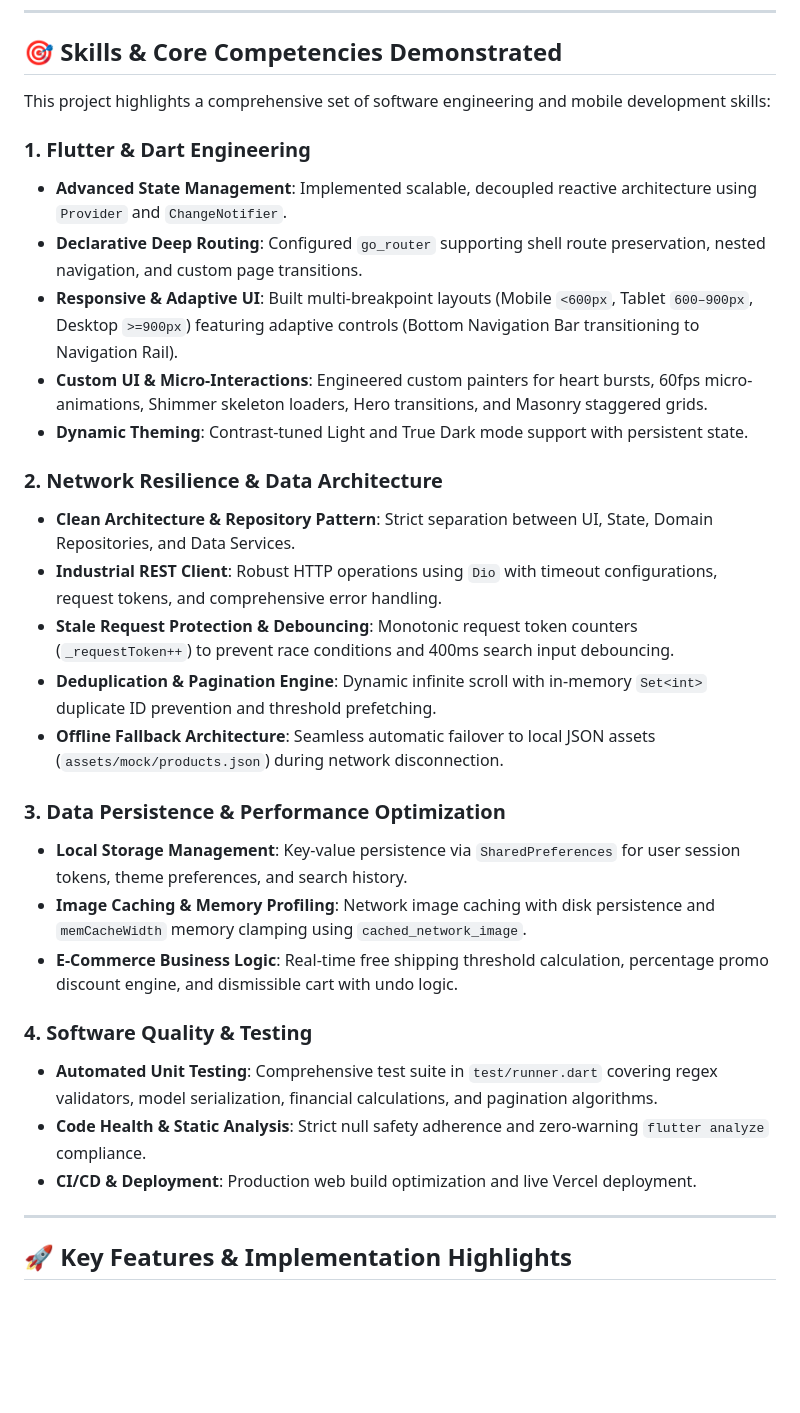
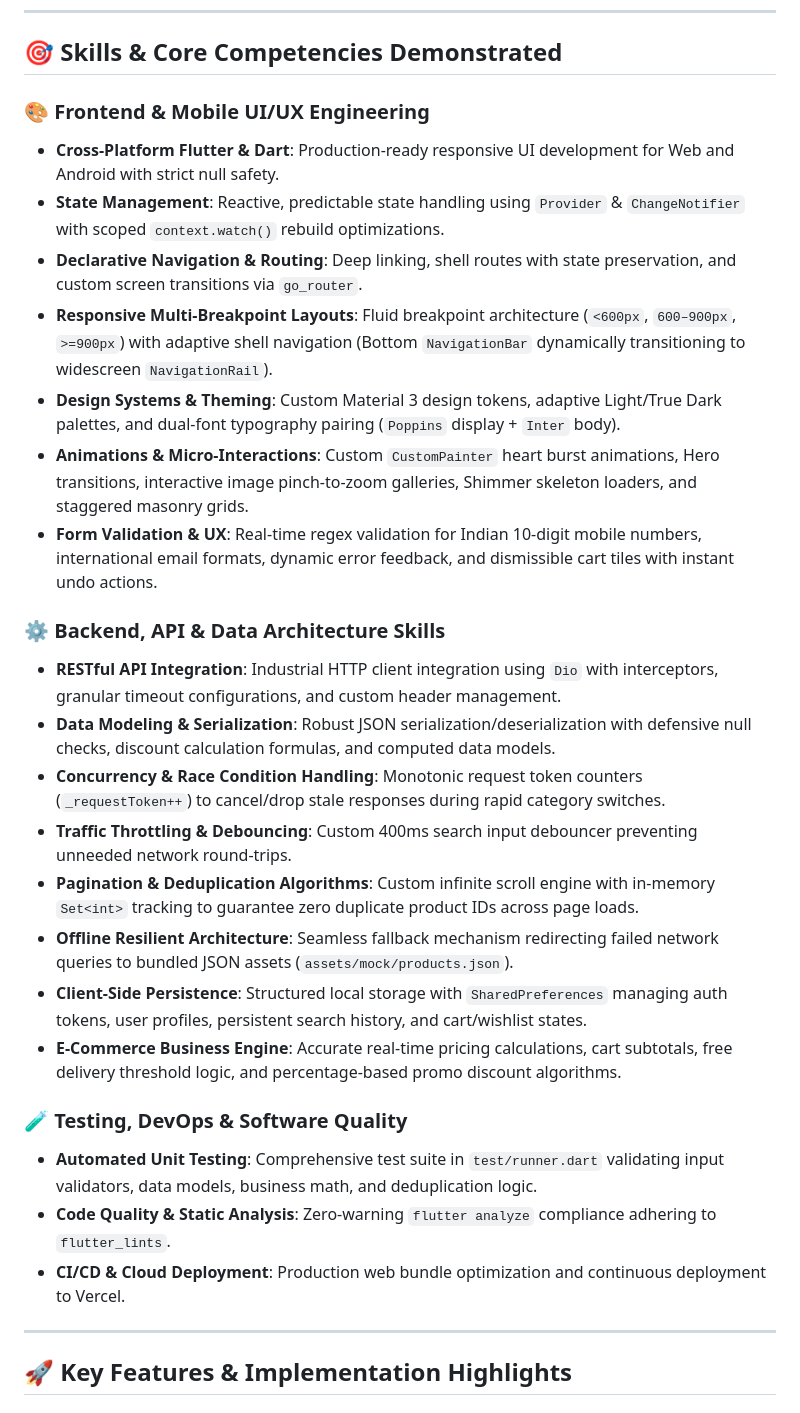
Before and after one commit to LokeshwarMenati/Nova-App, a Markdown page: README.md, the part around the change. Drawn GitHub-style; blank space fills up the shorter version.

Commit message:
docs: categorize skills into Frontend, Backend/Data, and Testing

```diff
--- a/README.md
+++ b/README.md
@@ -81,31 +81,29 @@ External API (DummyJSON: https://dummyjson.com)
 
 ## 🎯 Skills & Core Competencies Demonstrated
 
-This project highlights a comprehensive set of software engineering and mobile development skills:
+### 🎨 Frontend & Mobile UI/UX Engineering
+- **Cross-Platform Flutter & Dart**: Production-ready responsive UI development for Web and Android with strict null safety.
+- **State Management**: Reactive, predictable state handling using `Provider` & `ChangeNotifier` with scoped `context.watch()` rebuild optimizations.
+- **Declarative Navigation & Routing**: Deep linking, shell routes with state preservation, and custom screen transitions via `go_router`.
+- **Responsive Multi-Breakpoint Layouts**: Fluid breakpoint architecture (`<600px`, `600–900px`, `>=900px`) with adaptive shell navigation (Bottom `NavigationBar` dynamically transitioning to widescreen `NavigationRail`).
+- **Design Systems & Theming**: Custom Material 3 design tokens, adaptive Light/True Dark palettes, and dual-font typography pairing (`Poppins` display + `Inter` body).
+- **Animations & Micro-Interactions**: Custom `CustomPainter` heart burst animations, Hero transitions, interactive image pinch-to-zoom galleries, Shimmer skeleton loaders, and staggered masonry grids.
+- **Form Validation & UX**: Real-time regex validation for Indian 10-digit mobile numbers, international email formats, dynamic error feedback, and dismissible cart tiles with instant undo actions.
 
-### 1. Flutter & Dart Engineering
-- **Advanced State Management**: Implemented scalable, decoupled reactive architecture using `Provider` and `ChangeNotifier`.
-- **Declarative Deep Routing**: Configured `go_router` supporting shell route preservation, nested navigation, and custom page transitions.
-- **Responsive & Adaptive UI**: Built multi-breakpoint layouts (Mobile `<600px`, Tablet `600–900px`, Desktop `>=900px`) featuring adaptive controls (Bottom Navigation Bar transitioning to Navigation Rail).
-- **Custom UI & Micro-Interactions**: Engineered custom painters for heart bursts, 60fps micro-animations, Shimmer skeleton loaders, Hero transitions, and Masonry staggered grids.
-- **Dynamic Theming**: Contrast-tuned Light and True Dark mode support with persistent state.
+### ⚙️ Backend, API & Data Architecture Skills
+- **RESTful API Integration**: Industrial HTTP client integration using `Dio` with interceptors, granular timeout configurations, and custom header management.
+- **Data Modeling & Serialization**: Robust JSON serialization/deserialization with defensive null checks, discount calculation formulas, and computed data models.
+- **Concurrency & Race Condition Handling**: Monotonic request token counters (`_requestToken++`) to cancel/drop stale responses during rapid category switches.
+- **Traffic Throttling & Debouncing**: Custom 400ms search input debouncer preventing unneeded network round-trips.
+- **Pagination & Deduplication Algorithms**: Custom infinite scroll engine with in-memory `Set<int>` tracking to guarantee zero duplicate product IDs across page loads.
+- **Offline Resilient Architecture**: Seamless fallback mechanism redirecting failed network queries to bundled JSON assets (`assets/mock/products.json`).
+- **Client-Side Persistence**: Structured local storage with `SharedPreferences` managing auth tokens, user profiles, persistent search history, and cart/wishlist states.
+- **E-Commerce Business Engine**: Accurate real-time pricing calculations, cart subtotals, free delivery threshold logic, and percentage-based promo discount algorithms.
 
-### 2. Network Resilience & Data Architecture
-- **Clean Architecture & Repository Pattern**: Strict separation between UI, State, Domain Repositories, and Data Services.
-- **Industrial REST Client**: Robust HTTP operations using `Dio` with timeout configurations, request tokens, and comprehensive error handling.
-- **Stale Request Protection & Debouncing**: Monotonic request token counters (`_requestToken++`) to prevent race conditions and 400ms search input debouncing.
-- **Deduplication & Pagination Engine**: Dynamic infinite scroll with in-memory `Set<int>` duplicate ID prevention and threshold prefetching.
-- **Offline Fallback Architecture**: Seamless automatic failover to local JSON assets (`assets/mock/products.json`) during network disconnection.
-
-### 3. Data Persistence & Performance Optimization
-- **Local Storage Management**: Key-value persistence via `SharedPreferences` for user session tokens, theme preferences, and search history.
-- **Image Caching & Memory Profiling**: Network image caching with disk persistence and `memCacheWidth` memory clamping using `cached_network_image`.
-- **E-Commerce Business Logic**: Real-time free shipping threshold calculation, percentage promo discount engine, and dismissible cart with undo logic.
-
-### 4. Software Quality & Testing
-- **Automated Unit Testing**: Comprehensive test suite in `test/runner.dart` covering regex validators, model serialization, financial calculations, and pagination algorithms.
-- **Code Health & Static Analysis**: Strict null safety adherence and zero-warning `flutter analyze` compliance.
-- **CI/CD & Deployment**: Production web build optimization and live Vercel deployment.
+### 🧪 Testing, DevOps & Software Quality
+- **Automated Unit Testing**: Comprehensive test suite in `test/runner.dart` validating input validators, data models, business math, and deduplication logic.
+- **Code Quality & Static Analysis**: Zero-warning `flutter analyze` compliance adhering to `flutter_lints`.
+- **CI/CD & Cloud Deployment**: Production web bundle optimization and continuous deployment to Vercel.
 
 ---
 
```
